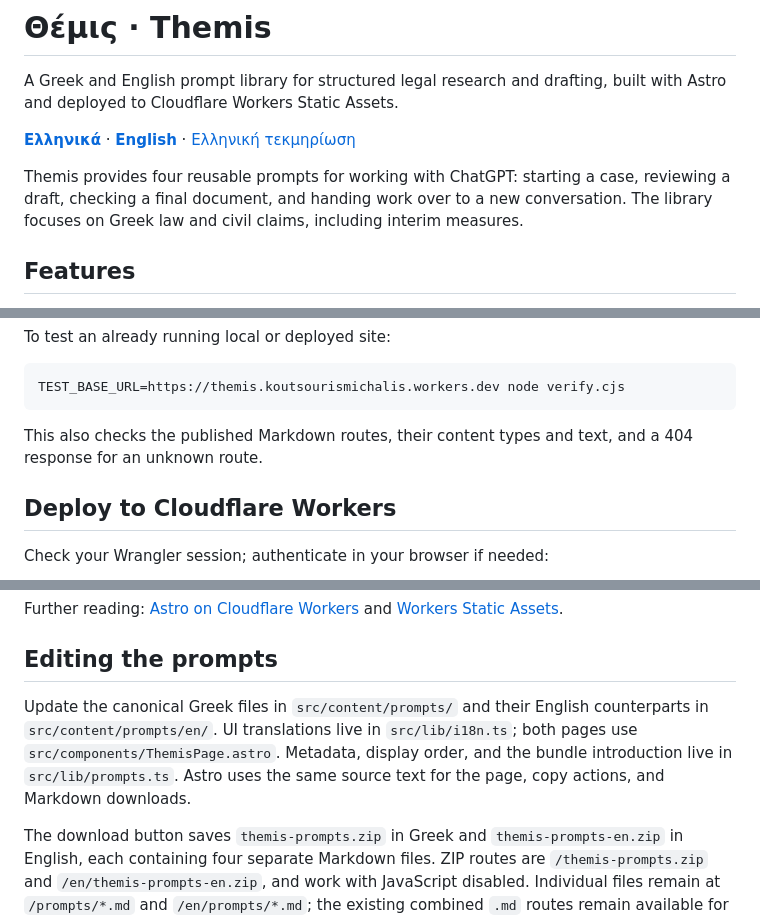
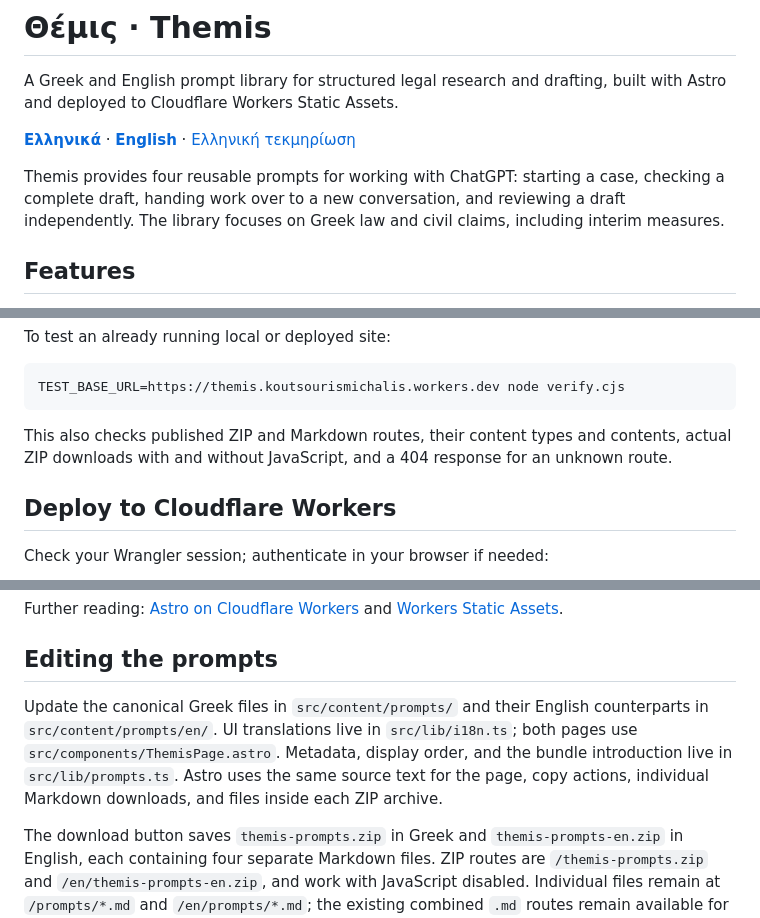
Before and after one commit to michailkoutsouris/themis-ai, a Markdown page: README.md, 3 parts joined by grey strips. Drawn GitHub-style.

````diff
--- a/README.md
+++ b/README.md
@@ -4,7 +4,7 @@ A Greek and English prompt library for structured legal research and drafting, b
 
 **[Ελληνικά](https://themis.koutsourismichalis.workers.dev/)** · **[English](https://themis.koutsourismichalis.workers.dev/en/)** · [Ελληνική τεκμηρίωση](README.el.md)
 
-Themis provides four reusable prompts for working with ChatGPT: starting a case, reviewing a draft, checking a final document, and handing work over to a new conversation. The library focuses on Greek law and civil claims, including interim measures.
+Themis provides four reusable prompts for working with ChatGPT: starting a case, checking a complete draft, handing work over to a new conversation, and reviewing a draft independently. The library focuses on Greek law and civil claims, including interim measures.
 
 ## Features
 
@@ -98,7 +116,7 @@ To test an already running local or deployed site:
 TEST_BASE_URL=https://themis.koutsourismichalis.workers.dev node verify.cjs
 ```
 
-This also checks the published Markdown routes, their content types and text, and a 404 response for an unknown route.
+This also checks published ZIP and Markdown routes, their content types and contents, actual ZIP downloads with and without JavaScript, and a 404 response for an unknown route.
 
 ## Deploy to Cloudflare Workers
 
@@ -129,7 +147,7 @@ Further reading: [Astro on Cloudflare Workers](https://developers.cloudflare.com
 
 ## Editing the prompts
 
-Update the canonical Greek files in `src/content/prompts/` and their English counterparts in `src/content/prompts/en/`. UI translations live in `src/lib/i18n.ts`; both pages use `src/components/ThemisPage.astro`. Metadata, display order, and the bundle introduction live in `src/lib/prompts.ts`. Astro uses the same source text for the page, copy actions, and Markdown downloads.
+Update the canonical Greek files in `src/content/prompts/` and their English counterparts in `src/content/prompts/en/`. UI translations live in `src/lib/i18n.ts`; both pages use `src/components/ThemisPage.astro`. Metadata, display order, and the bundle introduction live in `src/lib/prompts.ts`. Astro uses the same source text for the page, copy actions, individual Markdown downloads, and files inside each ZIP archive.
 
 The download button saves `themis-prompts.zip` in Greek and `themis-prompts-en.zip` in English, each containing four separate Markdown files. ZIP routes are `/themis-prompts.zip` and `/en/themis-prompts-en.zip`, and work with JavaScript disabled. Individual files remain at `/prompts/*.md` and `/en/prompts/*.md`; the existing combined `.md` routes remain available for compatibility. Both editions retain Greece as their default jurisdiction; the English prompts conduct the interview in English.
 
````
Also changed, not shown: other parts of README.md (+46 -28 lines), README.el.md (+20 -4 lines).
